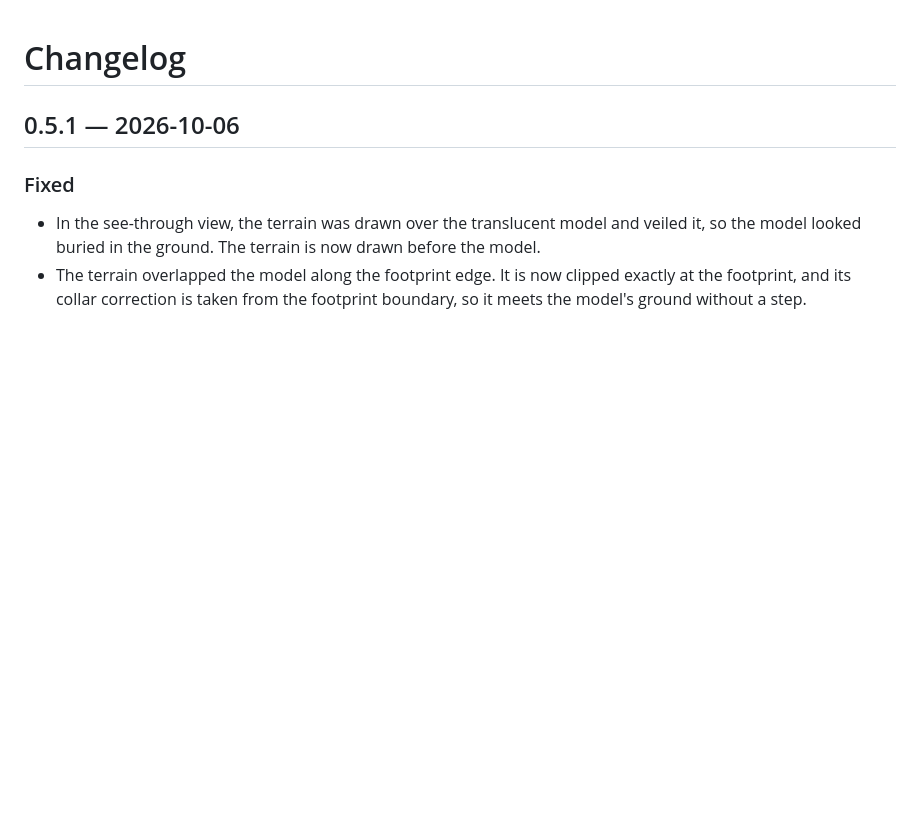
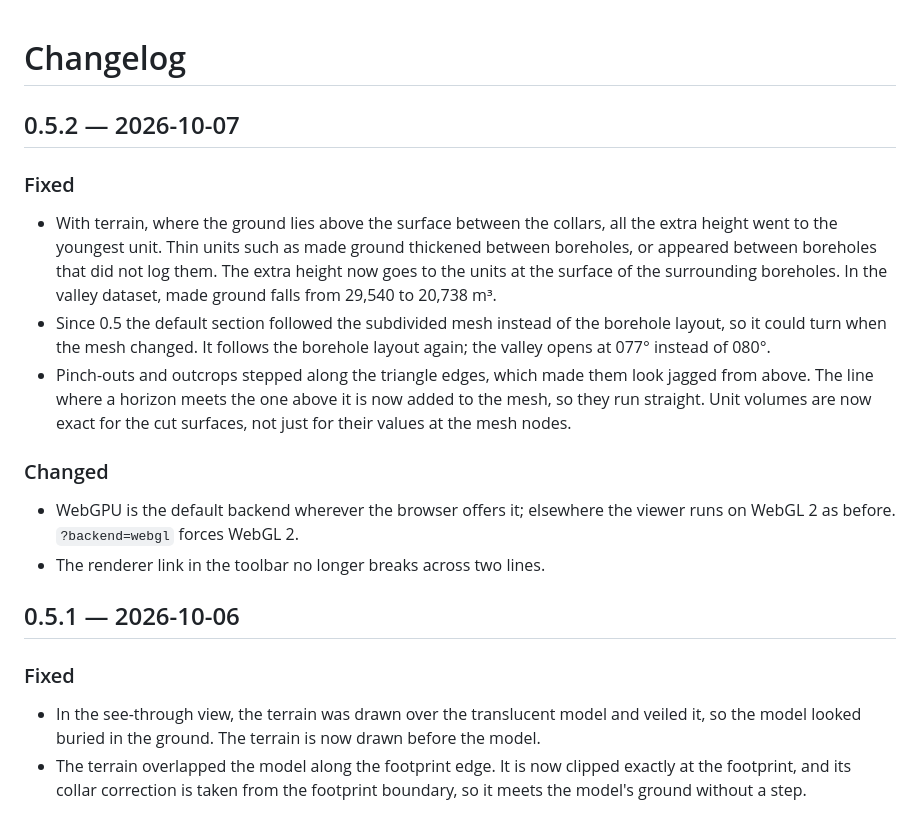
Before and after one commit to kilickursat/GeoModel3D, a Markdown page: CHANGELOG.md, the part around the change. Drawn GitHub-style; blank space fills up the shorter version.

```diff
--- a/CHANGELOG.md
+++ b/CHANGELOG.md
@@ -1,4 +1,15 @@
 # Changelog
+
+## 0.5.2 — 2026-10-07
+
+### Fixed
+- With terrain, where the ground lies above the surface between the collars, all the extra height went to the youngest unit. Thin units such as made ground thickened between boreholes, or appeared between boreholes that did not log them. The extra height now goes to the units at the surface of the surrounding boreholes. In the valley dataset, made ground falls from 29,540 to 20,738 m³.
+- Since 0.5 the default section followed the subdivided mesh instead of the borehole layout, so it could turn when the mesh changed. It follows the borehole layout again; the valley opens at 077° instead of 080°.
+- Pinch-outs and outcrops stepped along the triangle edges, which made them look jagged from above. The line where a horizon meets the one above it is now added to the mesh, so they run straight. Unit volumes are now exact for the cut surfaces, not just for their values at the mesh nodes.
+
+### Changed
+- WebGPU is the default backend wherever the browser offers it; elsewhere the viewer runs on WebGL 2 as before. `?backend=webgl` forces WebGL 2.
+- The renderer link in the toolbar no longer breaks across two lines.
 
 ## 0.5.1 — 2026-10-06
 
```
Also changed, not shown: README.md (+11 -12 lines), docs/screenshot.png, 2 other files.
